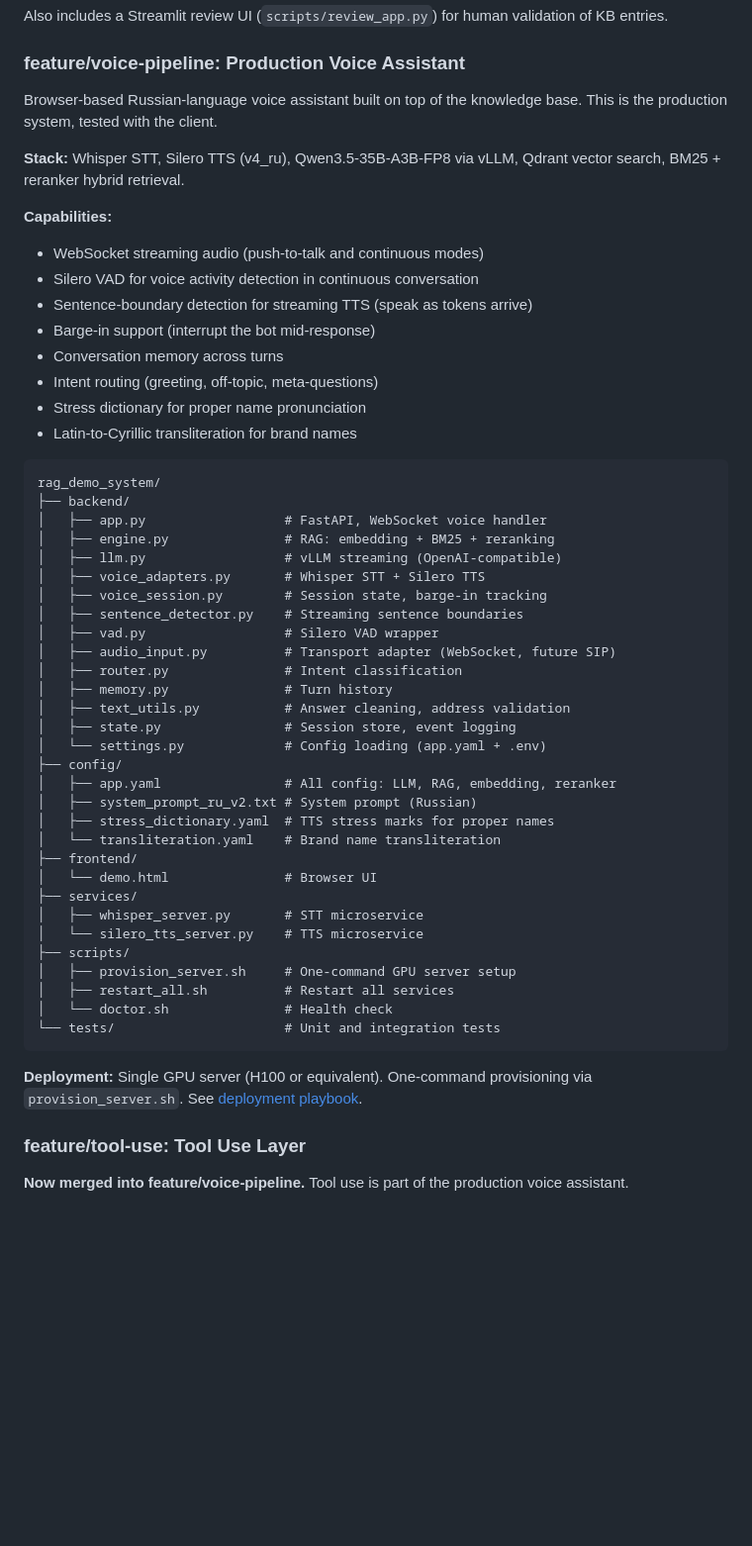
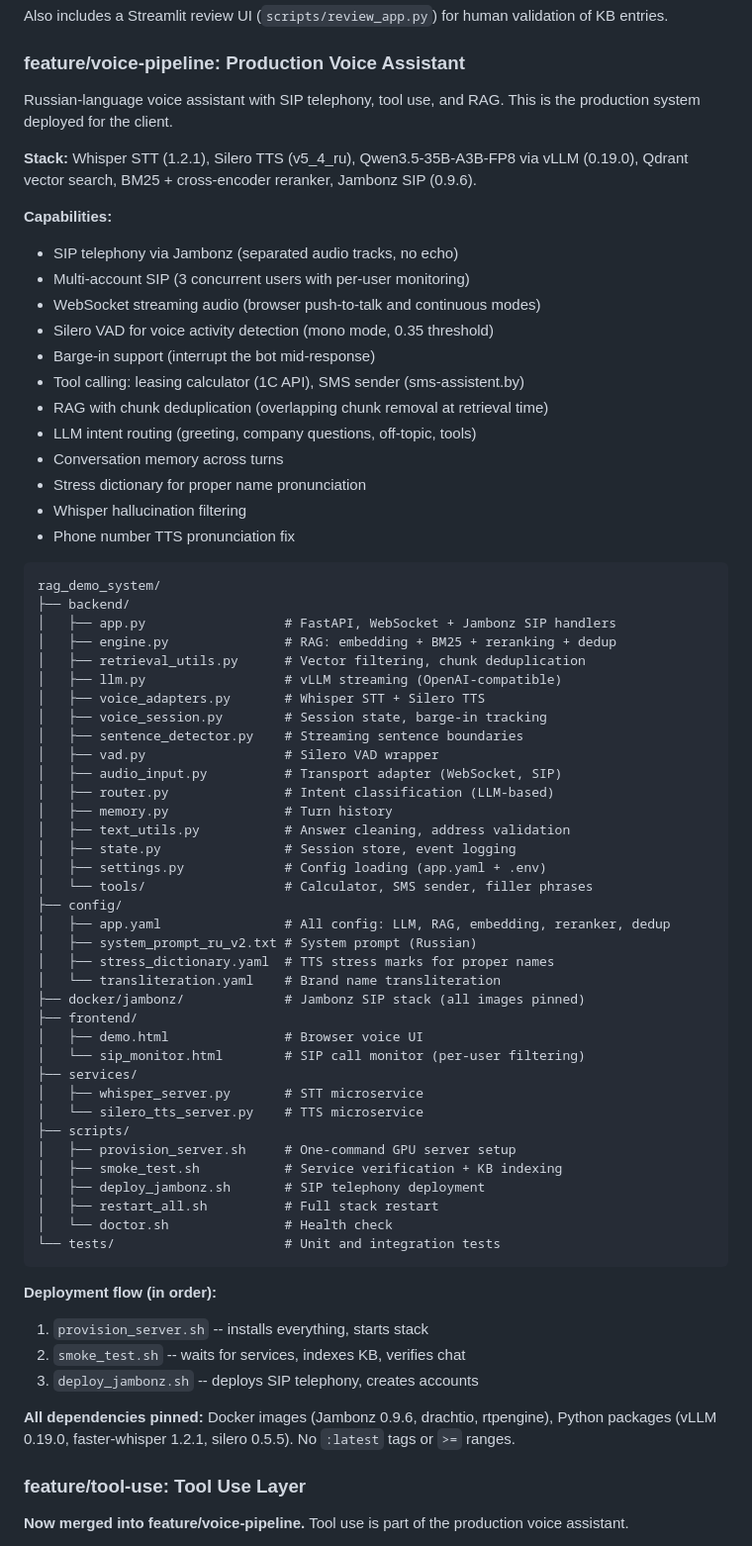
Before and after one commit to yauhenifutryn/leasing, a Markdown page: README.md, the part around one of its changes. Shown at 99% size. Drawn GitHub-style; blank space fills up the shorter version.

````diff
--- a/README.md
+++ b/README.md
@@ -59,55 +59,71 @@ Also includes a Streamlit review UI (`scripts/review_app.py`) for human validati
 
 ### feature/voice-pipeline: Production Voice Assistant
 
-Browser-based Russian-language voice assistant built on top of the knowledge base. This is the production system, tested with the client.
+Russian-language voice assistant with SIP telephony, tool use, and RAG. This is the production system deployed for the client.
 
-**Stack:** Whisper STT, Silero TTS (v4_ru), Qwen3.5-35B-A3B-FP8 via vLLM, Qdrant vector search, BM25 + reranker hybrid retrieval.
+**Stack:** Whisper STT (1.2.1), Silero TTS (v5_4_ru), Qwen3.5-35B-A3B-FP8 via vLLM (0.19.0), Qdrant vector search, BM25 + cross-encoder reranker, Jambonz SIP (0.9.6).
 
 **Capabilities:**
 
-- WebSocket streaming audio (push-to-talk and continuous modes)
-- Silero VAD for voice activity detection in continuous conversation
-- Sentence-boundary detection for streaming TTS (speak as tokens arrive)
+- SIP telephony via Jambonz (separated audio tracks, no echo)
+- Multi-account SIP (3 concurrent users with per-user monitoring)
+- WebSocket streaming audio (browser push-to-talk and continuous modes)
+- Silero VAD for voice activity detection (mono mode, 0.35 threshold)
 - Barge-in support (interrupt the bot mid-response)
+- Tool calling: leasing calculator (1C API), SMS sender (sms-assistent.by)
+- RAG with chunk deduplication (overlapping chunk removal at retrieval time)
+- LLM intent routing (greeting, company questions, off-topic, tools)
 - Conversation memory across turns
-- Intent routing (greeting, off-topic, meta-questions)
 - Stress dictionary for proper name pronunciation
-- Latin-to-Cyrillic transliteration for brand names
+- Whisper hallucination filtering
+- Phone number TTS pronunciation fix
 
 ```
 rag_demo_system/
 ├── backend/
-│   ├── app.py                  # FastAPI, WebSocket voice handler
-│   ├── engine.py               # RAG: embedding + BM25 + reranking
+│   ├── app.py                  # FastAPI, WebSocket + Jambonz SIP handlers
+│   ├── engine.py               # RAG: embedding + BM25 + reranking + dedup
+│   ├── retrieval_utils.py      # Vector filtering, chunk deduplication
 │   ├── llm.py                  # vLLM streaming (OpenAI-compatible)
 │   ├── voice_adapters.py       # Whisper STT + Silero TTS
 │   ├── voice_session.py        # Session state, barge-in tracking
 │   ├── sentence_detector.py    # Streaming sentence boundaries
 │   ├── vad.py                  # Silero VAD wrapper
-│   ├── audio_input.py          # Transport adapter (WebSocket, future SIP)
-│   ├── router.py               # Intent classification
+│   ├── audio_input.py          # Transport adapter (WebSocket, SIP)
+│   ├── router.py               # Intent classification (LLM-based)
 │   ├── memory.py               # Turn history
 │   ├── text_utils.py           # Answer cleaning, address validation
 │   ├── state.py                # Session store, event logging
-│   └── settings.py             # Config loading (app.yaml + .env)
+│   ├── settings.py             # Config loading (app.yaml + .env)
+│   └── tools/                  # Calculator, SMS sender, filler phrases
 ├── config/
-│   ├── app.yaml                # All config: LLM, RAG, embedding, reranker
+│   ├── app.yaml                # All config: LLM, RAG, embedding, reranker, dedup
 │   ├── system_prompt_ru_v2.txt # System prompt (Russian)
 │   ├── stress_dictionary.yaml  # TTS stress marks for proper names
 │   └── transliteration.yaml    # Brand name transliteration
+├── docker/jambonz/             # Jambonz SIP stack (all images pinned)
 ├── frontend/
-│   └── demo.html               # Browser UI
+│   ├── demo.html               # Browser voice UI
+│   └── sip_monitor.html        # SIP call monitor (per-user filtering)
 ├── services/
 │   ├── whisper_server.py       # STT microservice
 │   └── silero_tts_server.py    # TTS microservice
 ├── scripts/
 │   ├── provision_server.sh     # One-command GPU server setup
-│   ├── restart_all.sh          # Restart all services
+│   ├── smoke_test.sh           # Service verification + KB indexing
+│   ├── deploy_jambonz.sh       # SIP telephony deployment
+│   ├── restart_all.sh          # Full stack restart
 │   └── doctor.sh               # Health check
 └── tests/                      # Unit and integration tests
 ```
 
-**Deployment:** Single GPU server (H100 or equivalent). One-command provisioning via `provision_server.sh`. See [deployment playbook](docs/server_deployment_playbook.md).
+**Deployment flow (in order):**
+
+1. `provision_server.sh` -- installs everything, starts stack
+2. `smoke_test.sh` -- waits for services, indexes KB, verifies chat
+3. `deploy_jambonz.sh` -- deploys SIP telephony, creates accounts
+
+**All dependencies pinned:** Docker images (Jambonz 0.9.6, drachtio, rtpengine), Python packages (vLLM 0.19.0, faster-whisper 1.2.1, silero 0.5.5). No `:latest` tags or `>=` ranges.
 
 ### feature/tool-use: Tool Use Layer
 
````
Also changed, not shown: other parts of README.md (+6 -3 lines), rag_demo_system/README.md (+27 -16 lines).
